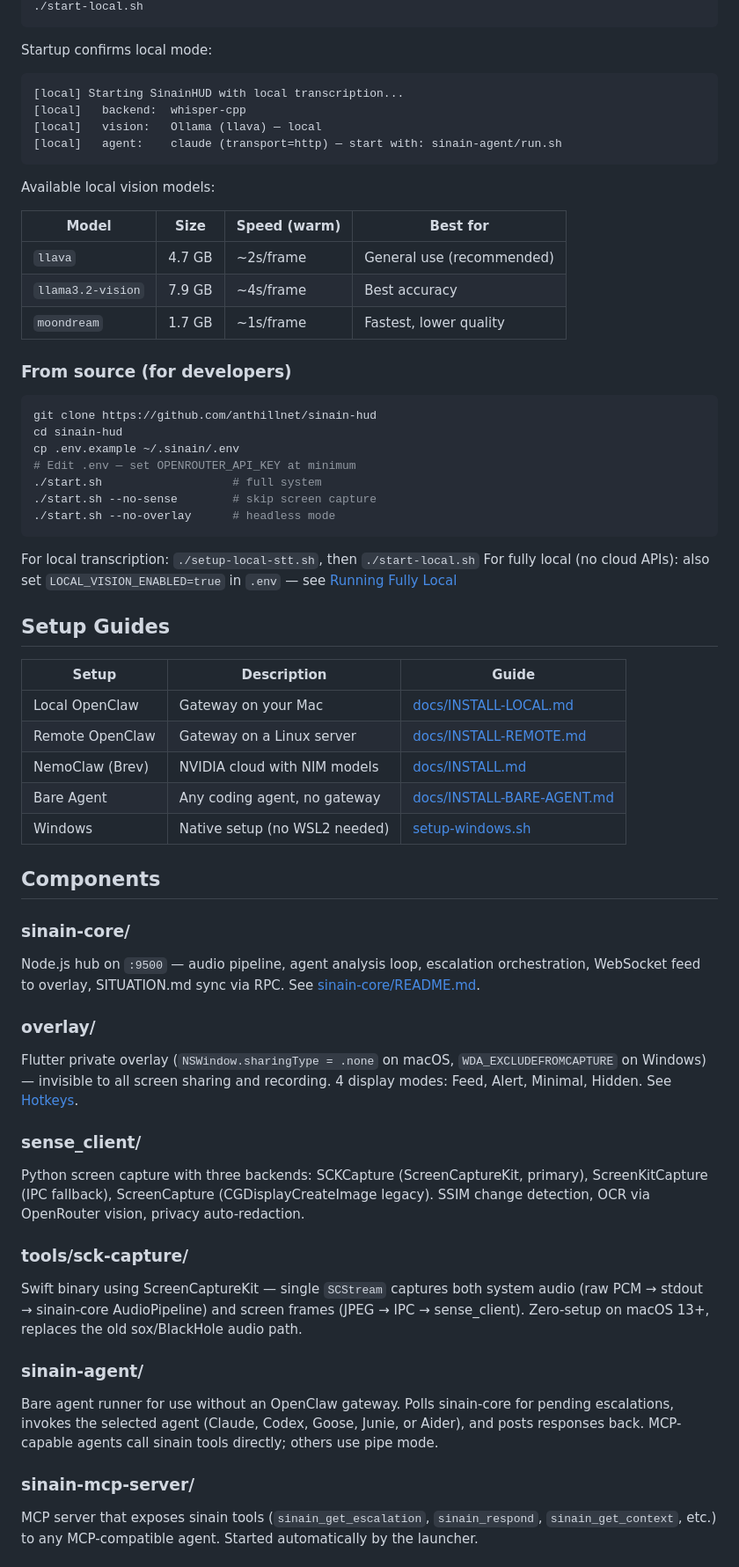
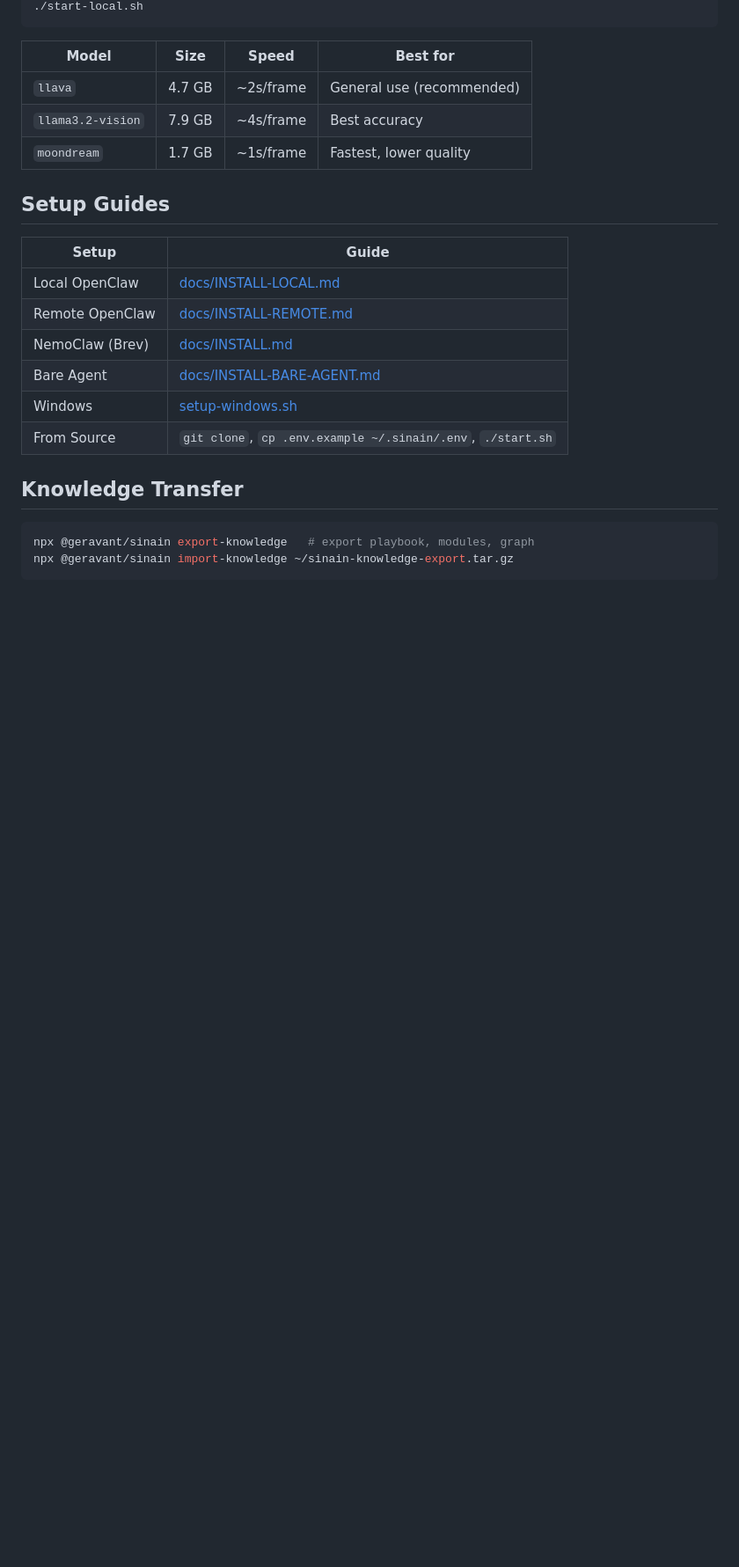
Before and after one commit to Geravant/sinain-hud-1, a Markdown page: README.md, the part around one of its changes. Shown at 88% size. GitHub-like rendering; blank space fills up the shorter version.

````diff
--- a/README.md
+++ b/README.md
@@ -171,74 +173,26 @@ echo "PRIVACY_MODE=paranoid" >> ~/.sinain/.env
 ./start-local.sh
 ```
 
-Startup confirms local mode:
-```
-[local] Starting SinainHUD with local transcription...
-[local]   backend:  whisper-cpp
-[local]   vision:   Ollama (llava) — local
-[local]   agent:    claude (transport=http) — start with: sinain-agent/run.sh
-```
-
-Available local vision models:
-
-| Model | Size | Speed (warm) | Best for |
-|-------|------|-------------|----------|
+| Model | Size | Speed | Best for |
+|---|---|---|---|
 | `llava` | 4.7 GB | ~2s/frame | General use (recommended) |
 | `llama3.2-vision` | 7.9 GB | ~4s/frame | Best accuracy |
 | `moondream` | 1.7 GB | ~1s/frame | Fastest, lower quality |
 
-### From source (for developers)
+## Setup Guides
+
+| Setup | Guide |
+|---|---|
+| Local OpenClaw | [docs/INSTALL-LOCAL.md](docs/INSTALL-LOCAL.md) |
+| Remote OpenClaw | [docs/INSTALL-REMOTE.md](docs/INSTALL-REMOTE.md) |
+| NemoClaw (Brev) | [docs/INSTALL.md](docs/INSTALL.md) |
+| Bare Agent | [docs/INSTALL-BARE-AGENT.md](docs/INSTALL-BARE-AGENT.md) |
+| Windows | [setup-windows.sh](setup-windows.sh) |
+| From Source | `git clone`, `cp .env.example ~/.sinain/.env`, `./start.sh` |
+
+## Knowledge Transfer
 
 ```bash
-git clone https://github.com/anthillnet/sinain-hud
-cd sinain-hud
-cp .env.example ~/.sinain/.env
-# Edit .env — set OPENROUTER_API_KEY at minimum
-./start.sh                   # full system
-./start.sh --no-sense        # skip screen capture
-./start.sh --no-overlay      # headless mode
+npx @geravant/sinain export-knowledge   # export playbook, modules, graph
+npx @geravant/sinain import-knowledge ~/sinain-knowledge-export.tar.gz
 ```
-
-For local transcription: `./setup-local-stt.sh`, then `./start-local.sh`
-For fully local (no cloud APIs): also set `LOCAL_VISION_ENABLED=true` in `.env` — see [Running Fully Local](#running-fully-local-no-cloud-apis)
-
-## Setup Guides
-
-| Setup | Description | Guide |
-|---|---|---|
-| Local OpenClaw | Gateway on your Mac | [docs/INSTALL-LOCAL.md](docs/INSTALL-LOCAL.md) |
-| Remote OpenClaw | Gateway on a Linux server | [docs/INSTALL-REMOTE.md](docs/INSTALL-REMOTE.md) |
-| NemoClaw (Brev) | NVIDIA cloud with NIM models | [docs/INSTALL.md](docs/INSTALL.md) |
-| Bare Agent | Any coding agent, no gateway | [docs/INSTALL-BARE-AGENT.md](docs/INSTALL-BARE-AGENT.md) |
-| Windows | Native setup (no WSL2 needed) | [setup-windows.sh](setup-windows.sh) |
-
-## Components
-
-### sinain-core/
-Node.js hub on `:9500` — audio pipeline, agent analysis loop, escalation orchestration, WebSocket
-feed to overlay, SITUATION.md sync via RPC. See [sinain-core/README.md](sinain-core/README.md).
-
-### overlay/
-Flutter private overlay (`NSWindow.sharingType = .none` on macOS, `WDA_EXCLUDEFROMCAPTURE` on
-Windows) — invisible to all screen sharing and recording. 4 display modes: Feed, Alert, Minimal,
-Hidden. See [Hotkeys](docs/HOTKEYS.md).
-
-### sense_client/
-Python screen capture with three backends: SCKCapture (ScreenCaptureKit, primary), ScreenKitCapture
-(IPC fallback), ScreenCapture (CGDisplayCreateImage legacy). SSIM change detection, OCR via
-OpenRouter vision, privacy auto-redaction.
-
-### tools/sck-capture/
-Swift binary using ScreenCaptureKit — single `SCStream` captures both system audio (raw PCM →
-stdout → sinain-core AudioPipeline) and screen frames (JPEG → IPC → sense_client). Zero-setup
-on macOS 13+, replaces the old sox/BlackHole audio path.
-
-### sinain-agent/
-Bare agent runner for use without an OpenClaw gateway. Polls sinain-core for pending escalations,
-invokes the selected agent (Claude, Codex, Goose, Junie, or Aider), and posts responses back.
-MCP-capable agents call sinain tools directly; others use pipe mode.
-
-### sinain-mcp-server/
-MCP server that exposes sinain tools (`sinain_get_escalation`, `sinain_respond`, `sinain_get_context`,
-etc.) to any MCP-compatible agent. Started automatically by the launcher.
-
````
Also changed, not shown: other parts of README.md (+113 -162 lines).
